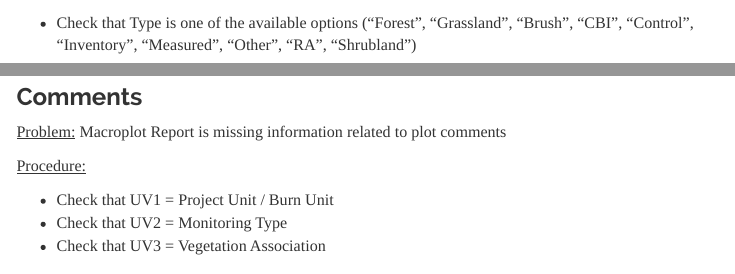
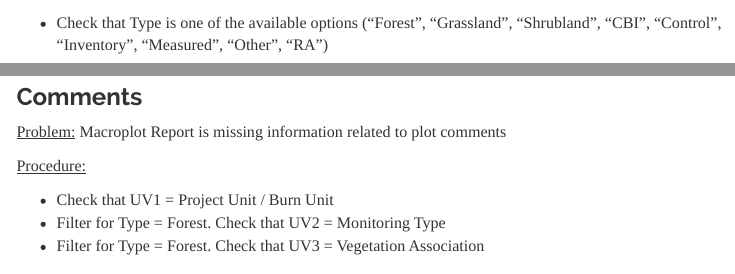
Before and after one commit to nps-alexandralalor/NER, an R Markdown document (scripts/QAQC/QAQC_1_ProjectManagement.Rmd): the page in a window 1100 px wide, from 930 px down, and a second part further down, joined at a grey line. Rendered offline with R 4.5, knitr and Pandoc, with nearby package versions; some code elsewhere in the file could not run offline; menus at the side of the page are left out.

Commit message:
adjust type qaqc

````diff
--- a/scripts/QAQC/QAQC_1_ProjectManagement.Rmd
+++ b/scripts/QAQC/QAQC_1_ProjectManagement.Rmd
@@ -244,7 +244,7 @@ values_check <- values_data %in% values_valid
 errors_MacroplotReport_Purpose <- qaqc_meta(data, query, query_message, values_check)
 ```
 
--   Check that Type is one of the available options ("Forest", "Grassland", "Brush", "CBI", "Control", "Inventory", "Measured", "Other", "RA", "Shrubland")
+-   Check that Type is one of the available options ("Forest", "Grassland", "Shrubland", "CBI", "Control", "Inventory", "Measured", "Other", "RA")
 
 ```{r}
 # Set parameters
@@ -601,8 +601,8 @@ if(nrow(errors_MacroplotReport_SampleEvent) > 1) {
 [Procedure:]{.underline}
 
 -   Check that UV1 = Project Unit / Burn Unit
--   Check that UV2 = Monitoring Type
--   Check that UV3 = Vegetation Association
+-   Filter for Type = Forest. Check that UV2 = Monitoring Type
+-   Filter for Type = Forest. Check that UV3 = Vegetation Association
 
 ### Combine Macroplot Report Errors {.hidden}
 
````
Also changed, not shown: scripts/QAQC/QAQC_1_ProjectManagement.Rmd (2 more changed lines).
